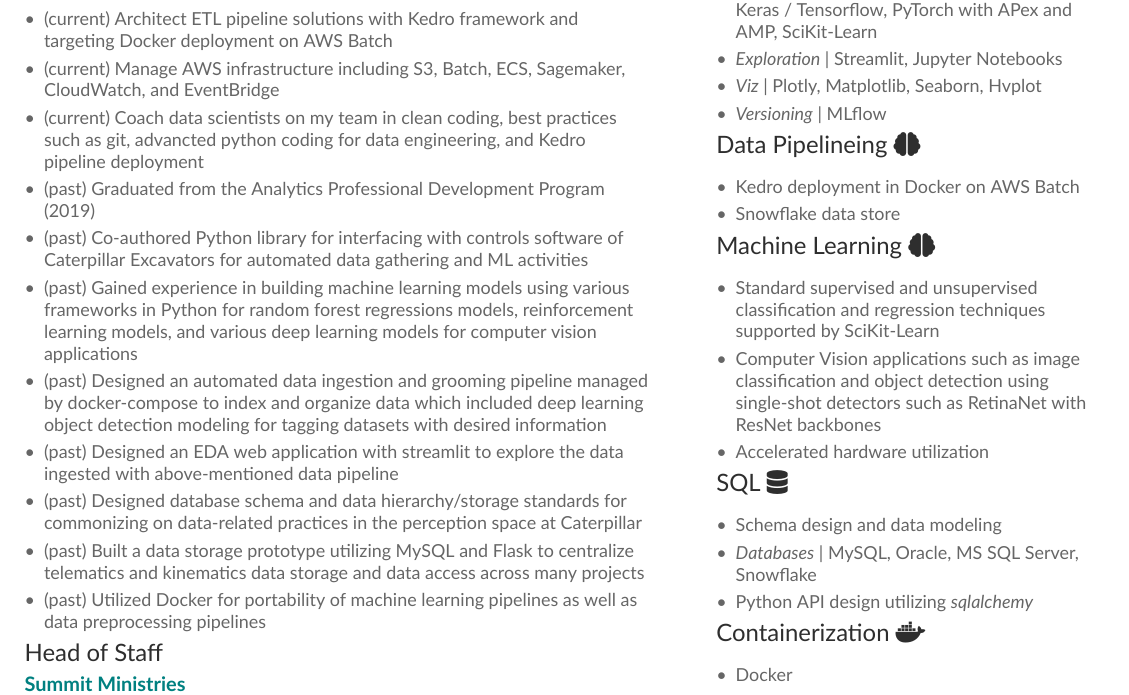
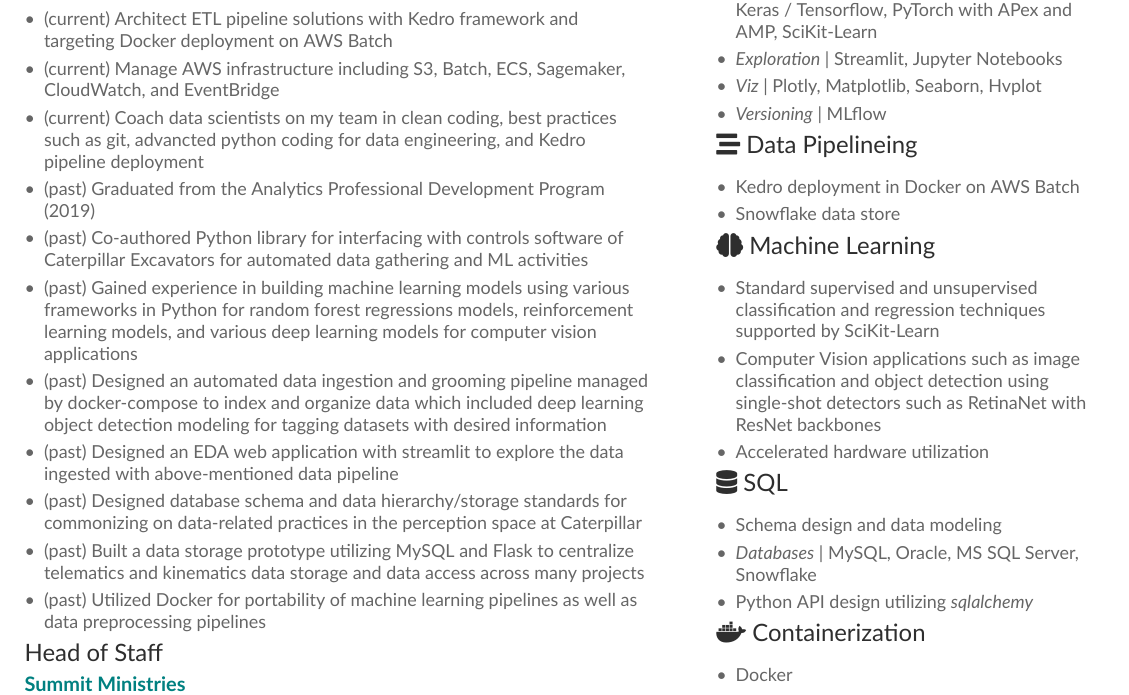
Before and after one commit to pypeaday/tex-resume, a LaTeX CV (resume.tex, which reads page1sidebar.tex): part of page 1 of 2, cut so that both start at the same text. Compiled offline with XeLaTeX.

Commit message:
Moved some icons to the left

```diff
--- a/page1sidebar.tex
+++ b/page1sidebar.tex
@@ -19,13 +19,13 @@
 
 \end{itemize}
 
-\cvevent{Data Pipelineing {\faBrain}}{}{}{}
+\cvevent{{\faStream} Data Pipelineing }{}{}{}
 \begin{itemize}
 \item Kedro deployment in Docker on AWS Batch
 \item Snowflake data store
 
 \end{itemize}
-\cvevent{Machine Learning {\faBrain}}{}{}{}
+\cvevent{{\faBrain} Machine Learning }{}{}{}
 \begin{itemize}
 \item Standard supervised and unsupervised classification and regression techniques supported by SciKit-Learn
 \item Computer Vision applications such as image classification and object detection using single-shot detectors such as RetinaNet with ResNet backbones
@@ -33,7 +33,7 @@
 
 \end{itemize}
 
-\cvevent{SQL {\faDatabase}}{}{}{}
+\cvevent{{\faDatabase} SQL }{}{}{}
 \begin{itemize}
 \item Schema design and data modeling
 \item \textit{Databases} | MySQL, Oracle, MS SQL Server, Snowflake
```
Also changed, not shown: page1sidebar.tex (2 more changed lines).
